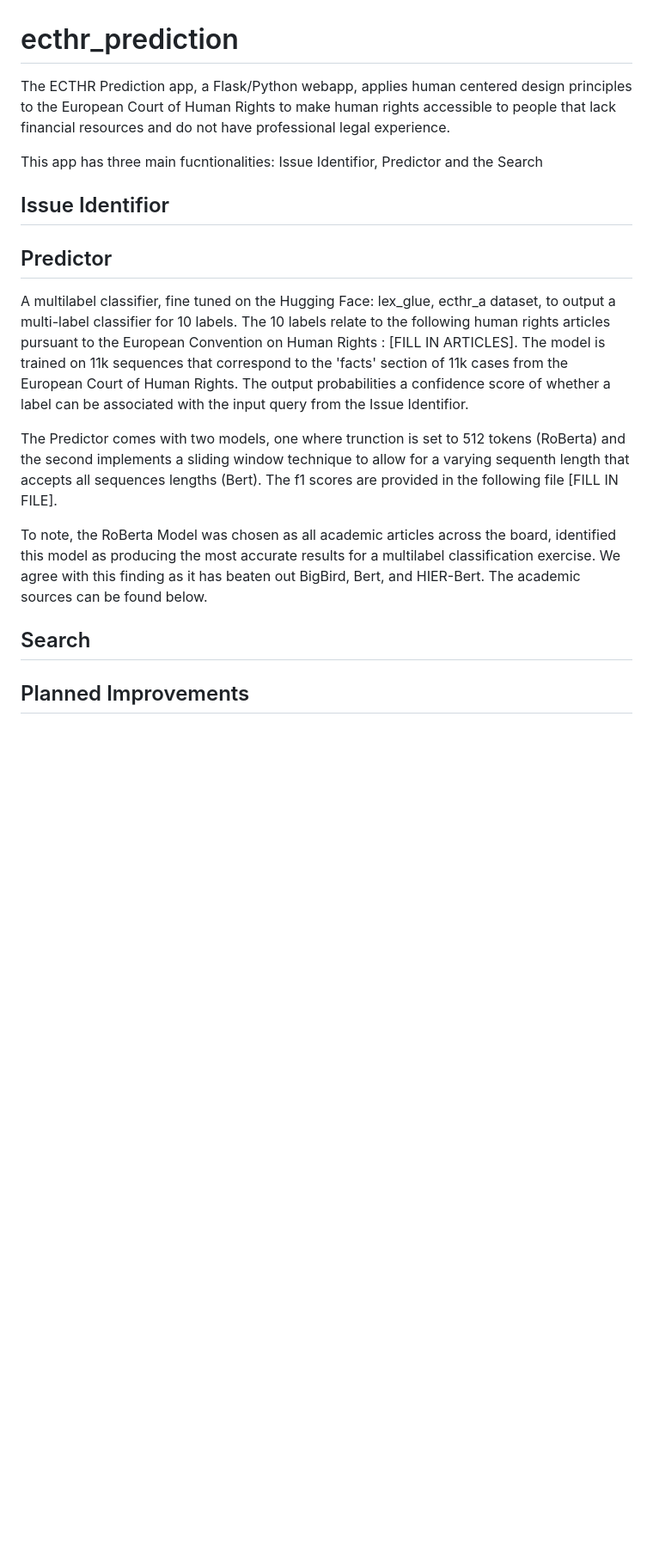
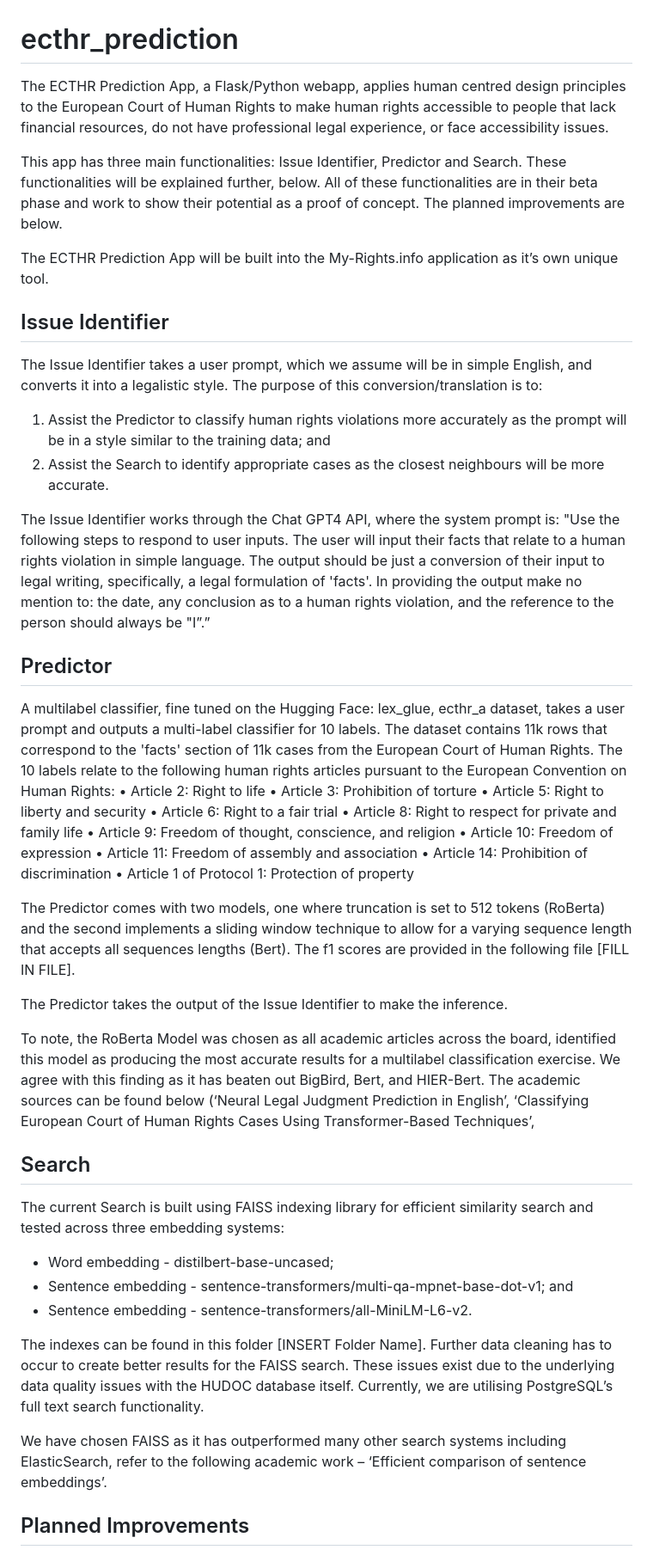
Before and after one commit to Viraaj-A/ecthr_prediction, a Markdown page: README.md, the part around one of its changes. Shown at 86% size. GitHub-like rendering; blank space fills up the shorter version.

Commit message:
Update README.md
Need to complete [fill in]

```diff
--- a/README.md
+++ b/README.md
@@ -1,20 +1,48 @@
 # ecthr_prediction
-The ECTHR Prediction app, a Flask/Python webapp, applies human centered design principles to the European Court of Human Rights to make human rights accessible to people that lack financial resources and do not have professional legal experience.
+The ECTHR Prediction App, a Flask/Python webapp, applies human centred design principles to the European Court of Human Rights to make human rights accessible to people that lack financial resources, do not have professional legal experience, or face accessibility issues.
 
-This app has three main fucntionalities: Issue Identifior, Predictor and the Search
+This app has three main functionalities: Issue Identifier, Predictor and Search. These functionalities will be explained further, below. All of these functionalities are in their beta phase and work to show their potential as a proof of concept. The planned improvements are below.
 
-## Issue Identifior
+The ECTHR Prediction App will be built into the My-Rights.info application as it’s own unique tool.
 
+## Issue Identifier
+
+The Issue Identifier takes a user prompt, which we assume will be in simple English, and converts it into a legalistic style. The purpose of this conversion/translation is to:
+1.	Assist the Predictor to classify human rights violations more accurately as the prompt will be in a style similar to the training data; and
+2.	Assist the Search to identify appropriate cases as the closest neighbours will be more accurate.
+
+The Issue Identifier works through the Chat GPT4 API, where the system prompt is:
+"Use the following steps to respond to user inputs. The user will input their facts that relate to a human rights violation in simple language. The output should be just a conversion of their input to legal writing, specifically, a legal formulation of 'facts'. In providing the output make no mention to: the date, any conclusion as to a human rights violation, and the reference to the person should always be "I”.”
 
 ## Predictor
-A multilabel classifier, fine tuned on the Hugging Face: lex_glue, ecthr_a dataset, to output a multi-label classifier for 10 labels. The 10 labels relate to the following human rights articles pursuant to the European Convention on Human Rights : [FILL IN ARTICLES]. The model is trained on 11k sequences that correspond to the 'facts' section of 11k cases from the European Court of Human Rights. The output probabilities a confidence score of whether a label can be associated with the input query from the Issue Identifior.
+A multilabel classifier, fine tuned on the Hugging Face: lex_glue, ecthr_a dataset, takes a user prompt and outputs a multi-label classifier for 10 labels. The dataset contains 11k rows that correspond to the 'facts' section of 11k cases from the European Court of Human Rights. The 10 labels relate to the following human rights articles pursuant to the European Convention on Human Rights:
+•	Article 2: Right to life
+•	Article 3: Prohibition of torture
+•	Article 5: Right to liberty and security
+•	Article 6: Right to a fair trial
+•	Article 8: Right to respect for private and family life
+•	Article 9: Freedom of thought, conscience, and religion
+•	Article 10: Freedom of expression
+•	Article 11: Freedom of assembly and association
+•	Article 14: Prohibition of discrimination
+•	Article 1 of Protocol 1: Protection of property
 
-The Predictor comes with two models, one where trunction is set to 512 tokens (RoBerta) and the second implements a sliding window technique to allow for a varying sequenth length that accepts all sequences lengths (Bert). The f1 scores are provided in the following file [FILL IN FILE].
+The Predictor comes with two models, one where truncation is set to 512 tokens (RoBerta) and the second implements a sliding window technique to allow for a varying sequence length that accepts all sequences lengths (Bert). The f1 scores are provided in the following file [FILL IN FILE].
 
-To note, the RoBerta Model was chosen as all academic articles across the board, identified this model as producing the most accurate results for a multilabel classification exercise. We agree with this finding as it has beaten out BigBird, Bert, and HIER-Bert. The academic sources can be found below.
+The Predictor takes the output of the Issue Identifier to make the inference.
+
+To note, the RoBerta Model was chosen as all academic articles across the board, identified this model as producing the most accurate results for a multilabel classification exercise. We agree with this finding as it has beaten out BigBird, Bert, and HIER-Bert. The academic sources can be found below (‘Neural Legal Judgment Prediction in English’, ‘Classifying European Court of Human Rights Cases Using Transformer-Based Techniques’,
 
 ## Search
 
+The current Search is built using FAISS indexing library for efficient similarity search and tested across three embedding systems:
+-	Word embedding - distilbert-base-uncased;
+-	Sentence embedding - sentence-transformers/multi-qa-mpnet-base-dot-v1; and
+-	Sentence embedding - sentence-transformers/all-MiniLM-L6-v2.
+
+The indexes can be found in this folder [INSERT Folder Name]. Further data cleaning has to occur to create better results for the FAISS search. These issues exist due to the underlying data quality issues with the HUDOC database itself. Currently, we are utilising PostgreSQL’s full text search functionality.
+
+We have chosen FAISS as it has outperformed many other search systems including ElasticSearch, refer to the following academic work – ‘Efficient comparison of sentence embeddings’.
 
 ## Planned Improvements
 
```
Also changed, not shown: other parts of README.md (+26 -15 lines).
